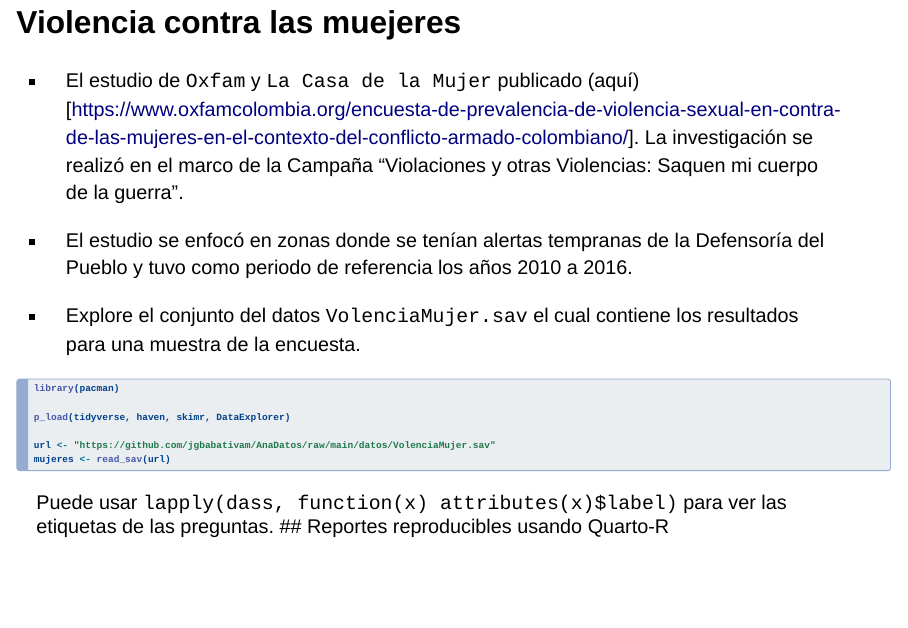
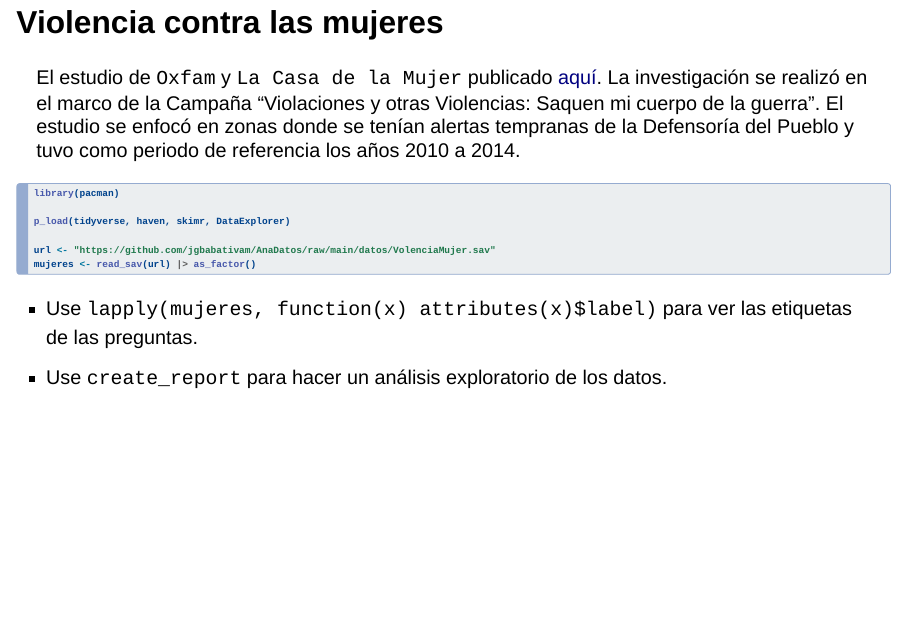
Before and after one commit to jgbabativam/AnaDatos, a Quarto document (Intro.qmd): page 52 of 60. Rendered offline with R 4.5, knitr and Pandoc in place of Quarto, with nearby package versions; drawn as Slidy slides in place of the format the file asks for; some code elsewhere in the file could not run offline; the gapminder table comes from the copy in Python's plotly package.

Commit message:
base mujeres

````diff
--- a/Intro.qmd
+++ b/Intro.qmd
@@ -493,14 +493,13 @@ skim(datos)
 
 # ESTUDIO DE CASO {background-color="#0077b6"}
 
-## Violencia contra las muejeres
+## Violencia contra las mujeres
 
+<span style="color:##81b622; font-size: 25px;">
 
-- El estudio de `Oxfam` y `La Casa de la Mujer` publicado (aquí)[https://www.oxfamcolombia.org/encuesta-de-prevalencia-de-violencia-sexual-en-contra-de-las-mujeres-en-el-contexto-del-conflicto-armado-colombiano/]. La investigación se realizó en el marco de la Campaña “Violaciones y otras Violencias: Saquen mi cuerpo de la guerra”.
+El estudio de `Oxfam` y `La Casa de la Mujer` publicado [aquí](https://www.oxfamcolombia.org/encuesta-de-prevalencia-de-violencia-sexual-en-contra-de-las-mujeres-en-el-contexto-del-conflicto-armado-colombiano/). La investigación se realizó en el marco de la Campaña “Violaciones y otras Violencias: Saquen mi cuerpo de la guerra”. El estudio se enfocó en zonas donde se tenían alertas tempranas de la Defensoría del Pueblo y tuvo como periodo de referencia los años 2010 a 2014.
 
-- El estudio se enfocó en zonas donde se tenían alertas tempranas de la Defensoría del Pueblo y tuvo como periodo de referencia los años 2010 a 2016.
-
-- Explore el conjunto del datos `VolenciaMujer.sav` el cual contiene los resultados para una muestra de la encuesta.
+</span>
 
 ```{r}
 #| echo: true
@@ -509,10 +508,16 @@ library(pacman)
 p_load(tidyverse, haven, skimr, DataExplorer)
 
 url <- "https://github.com/jgbabativam/AnaDatos/raw/main/datos/VolenciaMujer.sav"
-mujeres <- read_sav(url)
+mujeres <- read_sav(url) |> as_factor()
 ```
 
-Puede usar `lapply(dass, function(x) attributes(x)$label)` para ver las etiquetas de las preguntas.
+<span style="color:##81b622; font-size: 25px;">
+
+ - Use `lapply(mujeres, function(x) attributes(x)$label)` para ver las etiquetas de las preguntas.
+ - Use `create_report` para hacer un análisis exploratorio de los datos.
+
+</span>
+
 ## Reportes reproducibles usando Quarto-R
 
 <br>
````
Also changed, not shown: 1 other file.
